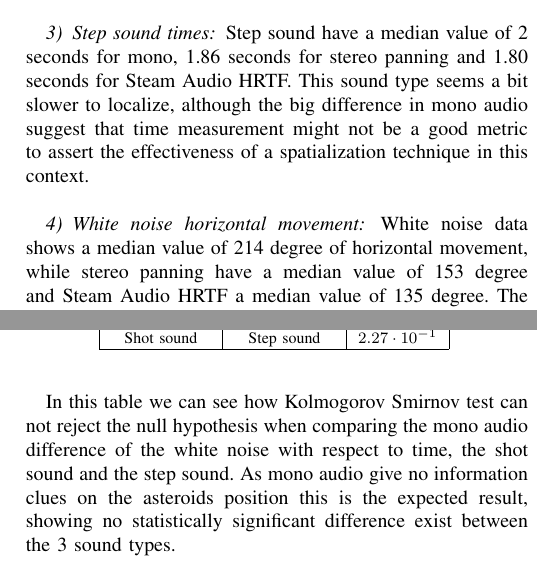
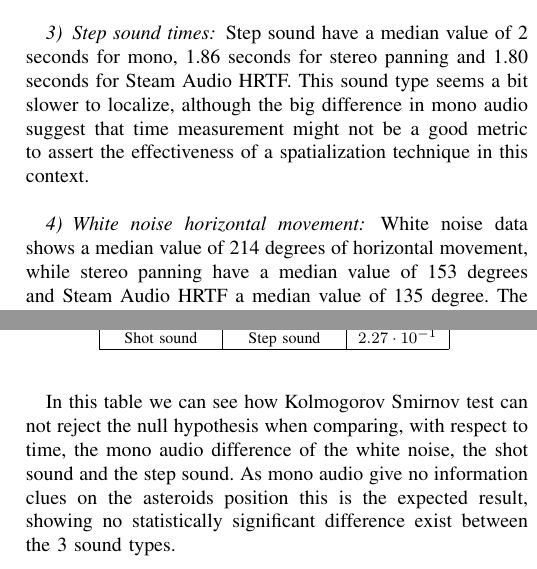
Before and after one commit to iota97/HRTF-Test, a LaTeX paper (paper/src/paper.tex): two parts of the columns of pages 4 and 5 of 8, joined at a grey line, cut so that both start at the same text. The pictures show the PDF file paper/paper.pdf that the author committed with the source.

Commit message:
fix typos

```diff
--- a/paper/src/paper.tex
+++ b/paper/src/paper.tex
@@ -152,20 +152,20 @@ Gunshot times give us a median value of 1.89 seconds for mono audio, 1.71 second
 Step sound have a median value of 2 seconds for mono, 1.86 seconds for stereo panning and 1.80 seconds for Steam Audio HRTF. This sound type seems a bit slower to localize, although the big difference in mono audio suggest that time measurement might not be a good metric to assert the effectiveness of a spatialization technique in this context.\\
 
 \subsubsection{White noise horizontal movement}
-White noise data shows a median value of 214 degree of horizontal movement, while stereo panning have a median value of 153 degree and Steam Audio HRTF a median value of 135 degree. The difference is a bit more evident on horizontal movement rather than when measured on times. As before, this could be an effect of a faster mouse movement to compensate the lack of clues of mono audio.\\
+White noise data shows a median value of 214 degrees of horizontal movement, while stereo panning have a median value of 153 degrees and Steam Audio HRTF a median value of 135 degree. The difference is a bit more evident on horizontal movement rather than when measured on times. As before, this could be an effect of a faster mouse movement to compensate the lack of clues of mono audio.\\
 
 \subsubsection{Shot sound horizontal movement}
-Gunshot have a median value for horizontal movement of 204 degree for mono audio, a median value of 157 degree for stereo panning and a median value of 141 degree for Steam Audio HRTF. Also here the difference is more evident rather than when measured on times. There is also less of a difference compared to white noise.\\
+Gunshot have a median value for horizontal movement of 204 degrees for mono audio, a median value of 157 degrees for stereo panning and a median value of 141 degrees for Steam Audio HRTF. Also here the difference is more evident rather than when measured on times. There is also less of a difference compared to white noise.\\
 
 \subsubsection{Step sound horizontal movement}
-Step have a median value of 213 degree for mono audio, a median value of 166 degree for stereo panning and a median value of 137 degree for Steam Audio HRTF. This seems compatible with previous considerations and analysis.\\
+Step have a median value of 213 degrees for mono audio, a median value of 166 degrees for stereo panning and a median value of 137 degrees for Steam Audio HRTF. This seems compatible with previous considerations and analysis.\\
 
 \subsubsection{White noise vertical movement}
-Measuring the vertical movement gives us, for white noise, a median value of 146 degree for mono audio, a median value of 74 degree for stereo panning and a median value of 67 degree for Steam Audio HRTF.
+Measuring the vertical movement gives us, for white noise, a median value of 146 degrees for mono audio, a median value of 74 degrees for stereo panning and a median value of 67 degrees for Steam Audio HRTF.
 As when comparing horizontal movement stereo panning is better than mono and Steam Audio HRTF is better than stereo panning. The overall magnitude of the movement is lower than horizontal movement magnitude; this is probably a consequence of how the subject brain is used to search in space giving precedence to the horizontal motion over the vertical one.
 It should also be noted that while stereo panning gives no direct hint over altitude of the sound source, having a azimuth reference reduces the vertical movement needed to check the possible asteroid locations. Also if with stereo panning a subject is moving the mouse in a horizontal way, and perceive no change in the rendered sound, he can infer that the sound source is either at the zenith or at the nadir.\\
 
 \subsubsection{Shot sound vertical movement}
-For gunshot sound we have a median value of 151 degree for mono audio, a median value of 83 degree for stereo panning and a median value of 70 degree for Steam Audio HRTF. Values seem a bit higher than white noise one, but as this happens for mono audio as well is probably not enough to assert this is a statistically significant difference.\\
+For gunshot sound we have a median value of 151 degrees for mono audio, a median value of 83 degrees for stereo panning and a median value of 70 degrees for Steam Audio HRTF. Values seem a bit higher than white noise one, but as this happens for mono audio as well is probably not enough to assert this is a statistically significant difference.\\
 
 \subsubsection{Step sound vertical movement}
```
Also changed, not shown: paper/paper.pdf, paper/src/paper.tex (8 more changed lines).
